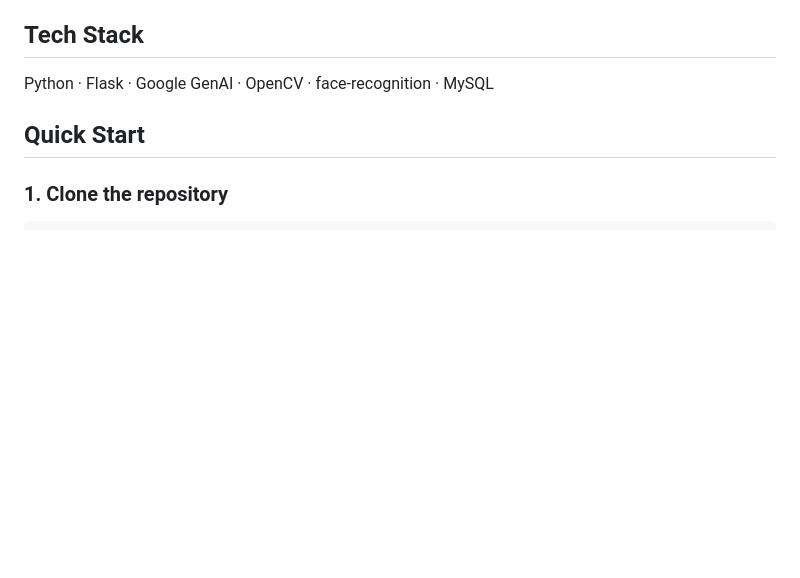
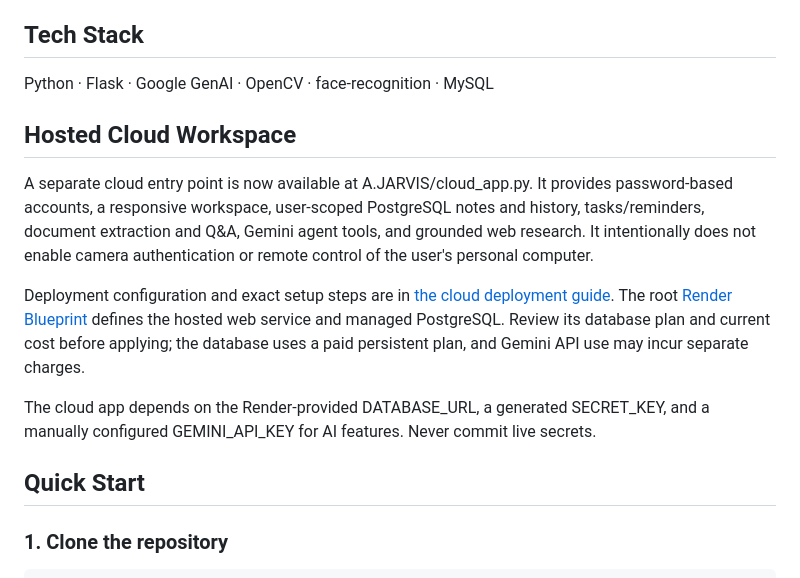
Before and after one commit to ajayyy11/AJARVIS-An-AI-Personal-Voice-Assistant-, a Markdown page: README.md, the part around the change. Rendered like a GitHub page; blank space fills up the shorter version.

Commit message:
Document hosted cloud workspace and deployment steps

```diff
--- a/README.md
+++ b/README.md
@@ -16,6 +16,14 @@ A local assistant project for Windows built with Flask, Google Gemini integratio
 ## Tech Stack
 
 Python · Flask · Google GenAI · OpenCV · face-recognition · MySQL
+
+## Hosted Cloud Workspace
+
+A separate cloud entry point is now available at A.JARVIS/cloud_app.py. It provides password-based accounts, a responsive workspace, user-scoped PostgreSQL notes and history, tasks/reminders, document extraction and Q&A, Gemini agent tools, and grounded web research. It intentionally does not enable camera authentication or remote control of the user's personal computer.
+
+Deployment configuration and exact setup steps are in [the cloud deployment guide](A.JARVIS/CLOUD_DEPLOYMENT.md). The root [Render Blueprint](render.yaml) defines the hosted web service and managed PostgreSQL. Review its database plan and current cost before applying; the database uses a paid persistent plan, and Gemini API use may incur separate charges.
+
+The cloud app depends on the Render-provided DATABASE_URL, a generated SECRET_KEY, and a manually configured GEMINI_API_KEY for AI features. Never commit live secrets.
 
 ## Quick Start
 
```
